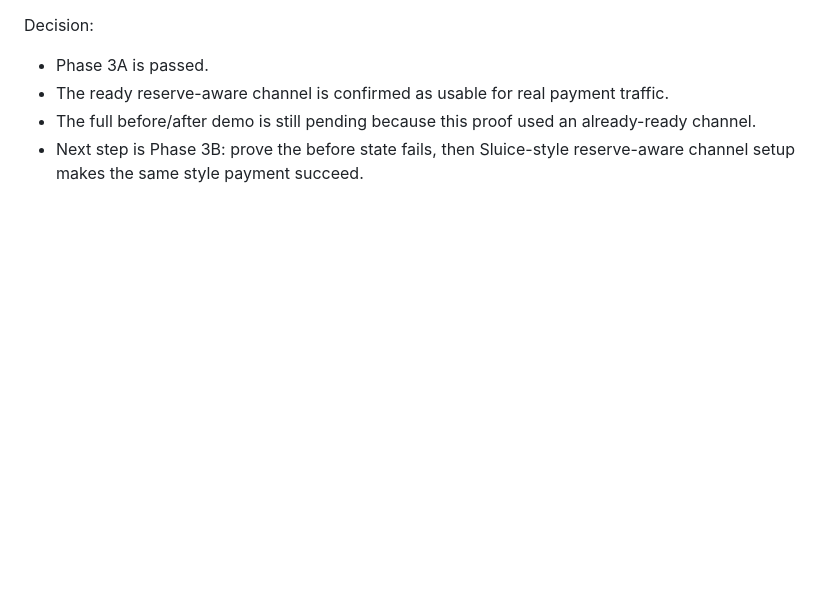
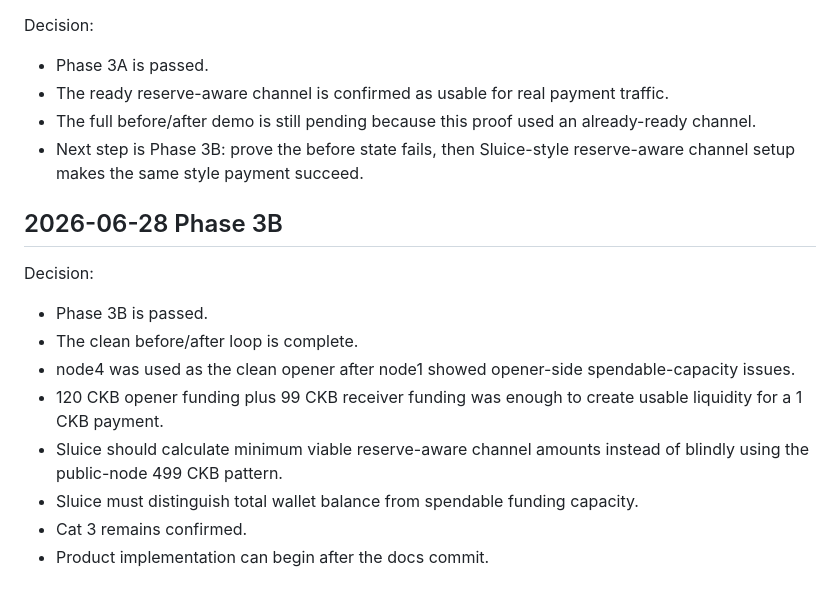
Before and after one commit to Ticoworld/sluice, a Markdown page: docs/DECISION_LOG.md, the part around the change. GitHub-like rendering; blank space fills up the shorter version.

```diff
--- a/docs/DECISION_LOG.md
+++ b/docs/DECISION_LOG.md
@@ -78,3 +78,16 @@ Decision:
 - The ready reserve-aware channel is confirmed as usable for real payment traffic.
 - The full before/after demo is still pending because this proof used an already-ready channel.
 - Next step is Phase 3B: prove the before state fails, then Sluice-style reserve-aware channel setup makes the same style payment succeed.
+
+## 2026-06-28 Phase 3B
+
+Decision:
+
+- Phase 3B is passed.
+- The clean before/after loop is complete.
+- node4 was used as the clean opener after node1 showed opener-side spendable-capacity issues.
+- 120 CKB opener funding plus 99 CKB receiver funding was enough to create usable liquidity for a 1 CKB payment.
+- Sluice should calculate minimum viable reserve-aware channel amounts instead of blindly using the public-node 499 CKB pattern.
+- Sluice must distinguish total wallet balance from spendable funding capacity.
+- Cat 3 remains confirmed.
+- Product implementation can begin after the docs commit.
```
Also changed, not shown: docs/SPIKE_LOG.md (+41 -0 lines).
